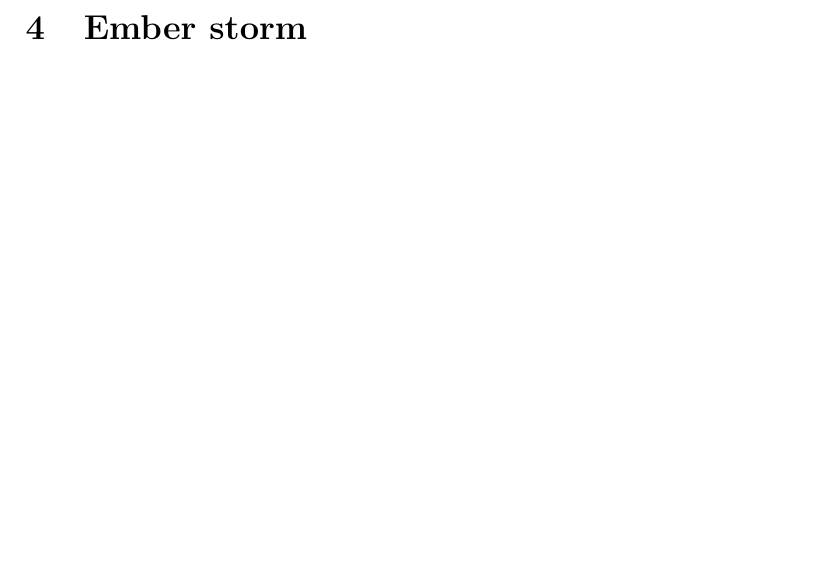
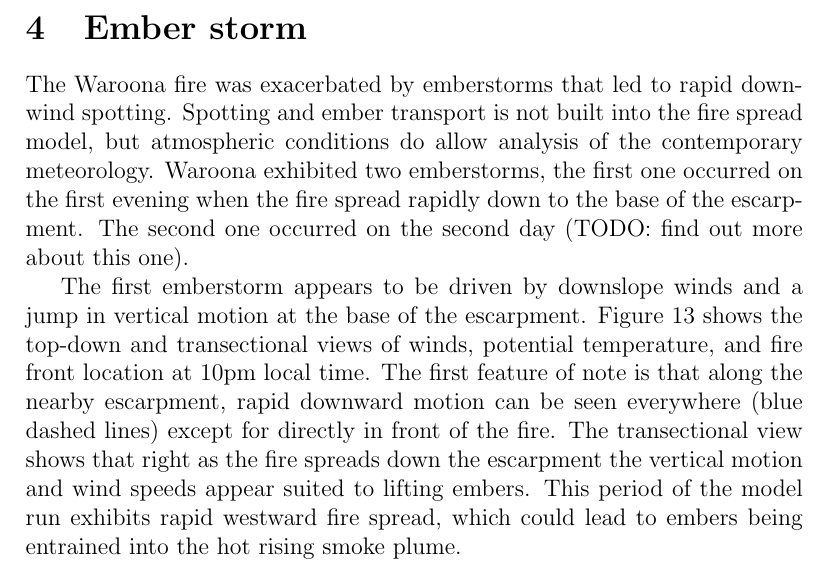
Before and after one commit to jibbals/accessfires, a LaTeX paper (outputs/Report/report.tex, which reads outputs/Report/sec_ember.tex): part of page 18 of 20, cut so that both start at the same text, the shorter picture padded with empty space. Compiled offline with pdfLaTeX.

Commit message:
updating presentation

```diff
--- a/outputs/Report/sec_ember.tex
+++ b/outputs/Report/sec_ember.tex
@@ -1,7 +1,16 @@
 \section{Ember storm}
   \label{emberstorm}
 
+  The Waroona fire was exacerbated by emberstorms that led to rapid downwind spotting.
+  Spotting and ember transport is not built into the fire spread model, but atmospheric conditions do allow analysis of the contemporary meteorology.
+  Waroona exhibited two emberstorms, the first one occurred on the first evening when the fire spread rapidly down to the base of the escarpment.
+  The second one occurred on the second day (TODO: find out more about this one).
 
+  The first emberstorm appears to be driven by downslope winds and a jump in vertical motion at the base of the escarpment.
+  Figure \ref{fig:emberstorm:jump} shows the top-down and transectional views of winds, potential temperature, and fire front location at 10pm local time.
+  The first feature of note is that along the nearby escarpment, rapid downward motion can be seen everywhere (blue dashed lines) except for directly in front of the fire.
+  The transectional view shows that right as the fire spreads down the escarpment the vertical motion and wind speeds appear suited to lifting embers.
+  This period of the model run exhibits rapid westward fire spread, which could lead to embers being entrained into the hot rising smoke plume.
   \begin{figure}
     \includegraphics[width=\linewidth]{../../figures/waroona_run3/emberstorm/transect0/fig_201601061400.png}
     \caption{%
```
Also changed, not shown: outputs/CRCPresentation/TOC.png (added), 1 other file.
